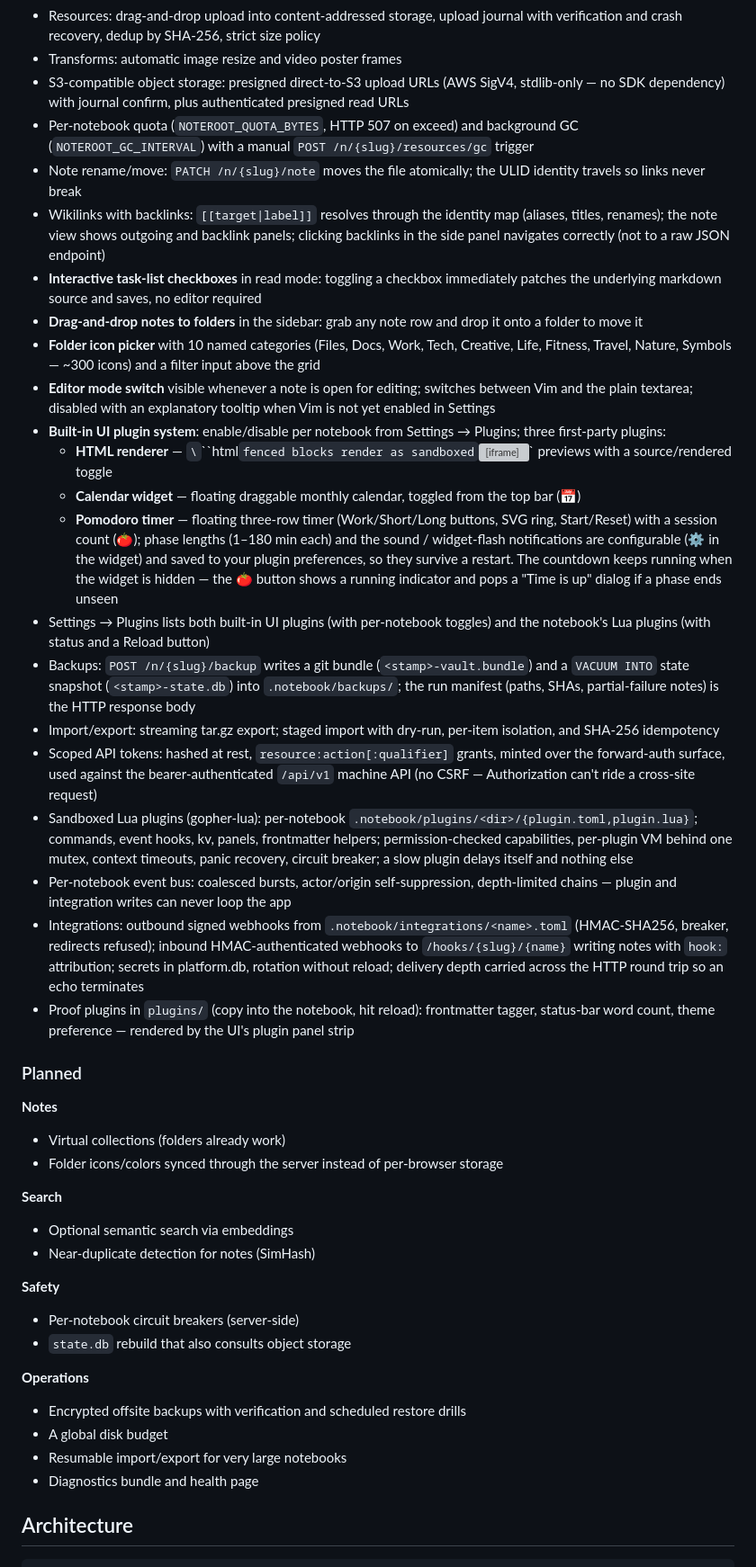
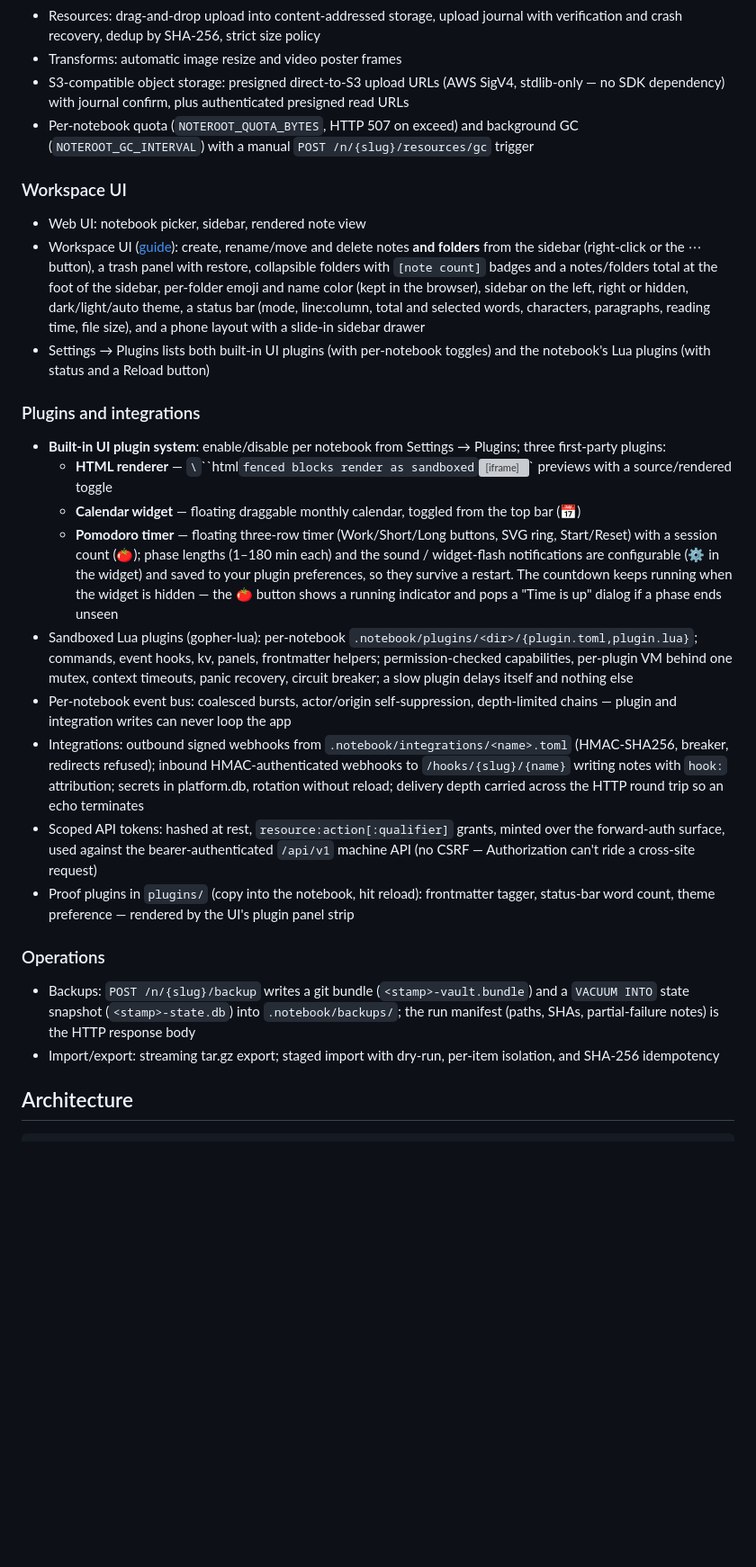
Before and after one commit to cforqol/noteroot, a Markdown page: README.md, the part around one of its changes. Shown at 90% size. Drawn GitHub-style; blank space fills up the shorter version; grey boxes are pictures that could not be loaded.

```diff
--- a/README.md
+++ b/README.md
@@ -96,44 +100,29 @@ A single-user, self-hosted notebook built around a few uncompromising ideas:
 - Transforms: automatic image resize and video poster frames
 - S3-compatible object storage: presigned direct-to-S3 upload URLs (AWS SigV4, stdlib-only — no SDK dependency) with journal confirm, plus authenticated presigned read URLs
 - Per-notebook quota (`NOTEROOT_QUOTA_BYTES`, HTTP 507 on exceed) and background GC (`NOTEROOT_GC_INTERVAL`) with a manual `POST /n/{slug}/resources/gc` trigger
-- Note rename/move: `PATCH /n/{slug}/note` moves the file atomically; the ULID identity travels so links never break
-- Wikilinks with backlinks: `[[target|label]]` resolves through the identity map (aliases, titles, renames); the note view shows outgoing and backlink panels; clicking backlinks in the side panel navigates correctly (not to a raw JSON endpoint)
-- **Interactive task-list checkboxes** in read mode: toggling a checkbox immediately patches the underlying markdown source and saves, no editor required
-- **Drag-and-drop notes to folders** in the sidebar: grab any note row and drop it onto a folder to move it
-- **Folder icon picker** with 10 named categories (Files, Docs, Work, Tech, Creative, Life, Fitness, Travel, Nature, Symbols — ~300 icons) and a filter input above the grid
-- **Editor mode switch** visible whenever a note is open for editing; switches between Vim and the plain textarea; disabled with an explanatory tooltip when Vim is not yet enabled in Settings
+
+### Workspace UI
+
+- Web UI: notebook picker, sidebar, rendered note view
+- Workspace UI ([guide](docs/ui-guide.md)): create, rename/move and delete notes **and folders** from the sidebar (right-click or the ⋯ button), a trash panel with restore, collapsible folders with `[note count]` badges and a notes/folders total at the foot of the sidebar, per-folder emoji and name color (kept in the browser), sidebar on the left, right or hidden, dark/light/auto theme, a status bar (mode, line:column, total and selected words, characters, paragraphs, reading time, file size), and a phone layout with a slide-in sidebar drawer
+- Settings → Plugins lists both built-in UI plugins (with per-notebook toggles) and the notebook's Lua plugins (with status and a Reload button)
+
+### Plugins and integrations
+
 - **Built-in UI plugin system**: enable/disable per notebook from Settings → Plugins; three first-party plugins:
   - **HTML renderer** — `\`\`\`html` fenced blocks render as sandboxed `<iframe>` previews with a source/rendered toggle
   - **Calendar widget** — floating draggable monthly calendar, toggled from the top bar (📅)
   - **Pomodoro timer** — floating three-row timer (Work/Short/Long buttons, SVG ring, Start/Reset) with a session count (🍅); phase lengths (1–180 min each) and the sound / widget-flash notifications are configurable (⚙ in the widget) and saved to your plugin preferences, so they survive a restart. The countdown keeps running when the widget is hidden — the 🍅 button shows a running indicator and pops a "Time is up" dialog if a phase ends unseen
-- Settings → Plugins lists both built-in UI plugins (with per-notebook toggles) and the notebook's Lua plugins (with status and a Reload button)
-- Backups: `POST /n/{slug}/backup` writes a git bundle (`<stamp>-vault.bundle`) and a `VACUUM INTO` state snapshot (`<stamp>-state.db`) into `.notebook/backups/`; the run manifest (paths, SHAs, partial-failure notes) is the HTTP response body
-- Import/export: streaming tar.gz export; staged import with dry-run, per-item isolation, and SHA-256 idempotency
-- Scoped API tokens: hashed at rest, `resource:action[:qualifier]` grants, minted over the forward-auth surface, used against the bearer-authenticated `/api/v1` machine API (no CSRF — Authorization can't ride a cross-site request)
 - Sandboxed Lua plugins (gopher-lua): per-notebook `.notebook/plugins/<dir>/{plugin.toml,plugin.lua}`; commands, event hooks, kv, panels, frontmatter helpers; permission-checked capabilities, per-plugin VM behind one mutex, context timeouts, panic recovery, circuit breaker; a slow plugin delays itself and nothing else
 - Per-notebook event bus: coalesced bursts, actor/origin self-suppression, depth-limited chains — plugin and integration writes can never loop the app
 - Integrations: outbound signed webhooks from `.notebook/integrations/<name>.toml` (HMAC-SHA256, breaker, redirects refused); inbound HMAC-authenticated webhooks to `/hooks/{slug}/{name}` writing notes with `hook:` attribution; secrets in platform.db, rotation without reload; delivery depth carried across the HTTP round trip so an echo terminates
+- Scoped API tokens: hashed at rest, `resource:action[:qualifier]` grants, minted over the forward-auth surface, used against the bearer-authenticated `/api/v1` machine API (no CSRF — Authorization can't ride a cross-site request)
 - Proof plugins in `plugins/` (copy into the notebook, hit reload): frontmatter tagger, status-bar word count, theme preference — rendered by the UI's plugin panel strip
 
-### Planned
+### Operations
 
-**Notes**
-- Virtual collections (folders already work)
-- Folder icons/colors synced through the server instead of per-browser storage
-
-**Search**
-- Optional semantic search via embeddings
-- Near-duplicate detection for notes (SimHash)
-
-**Safety**
-- Per-notebook circuit breakers (server-side)
-- `state.db` rebuild that also consults object storage
-
-**Operations**
-- Encrypted offsite backups with verification and scheduled restore drills
-- A global disk budget
-- Resumable import/export for very large notebooks
-- Diagnostics bundle and health page
+- Backups: `POST /n/{slug}/backup` writes a git bundle (`<stamp>-vault.bundle`) and a `VACUUM INTO` state snapshot (`<stamp>-state.db`) into `.notebook/backups/`; the run manifest (paths, SHAs, partial-failure notes) is the HTTP response body
+- Import/export: streaming tar.gz export; staged import with dry-run, per-item isolation, and SHA-256 idempotency
 
 ## Architecture
 
```
Also changed, not shown: other parts of README.md (+30 -26 lines).
